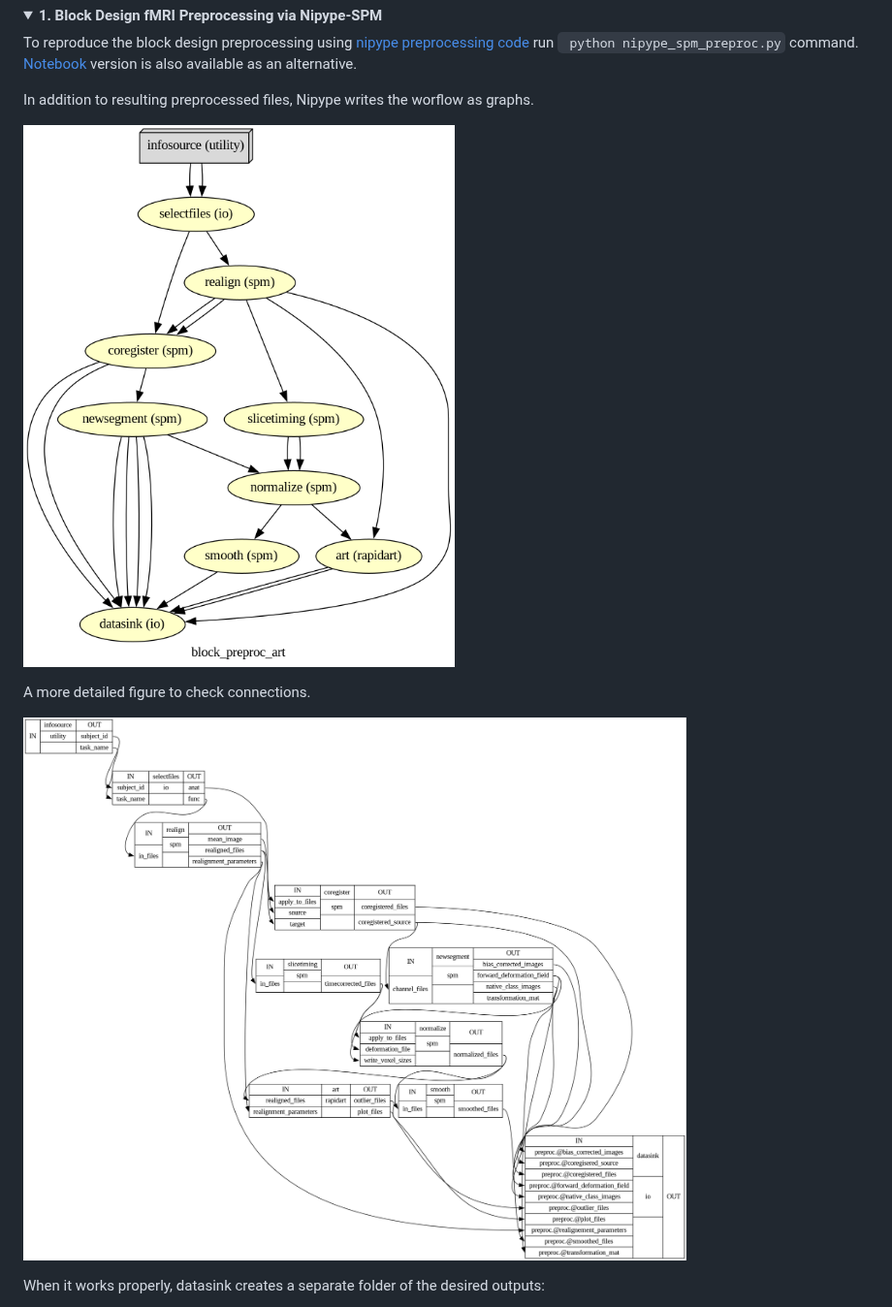
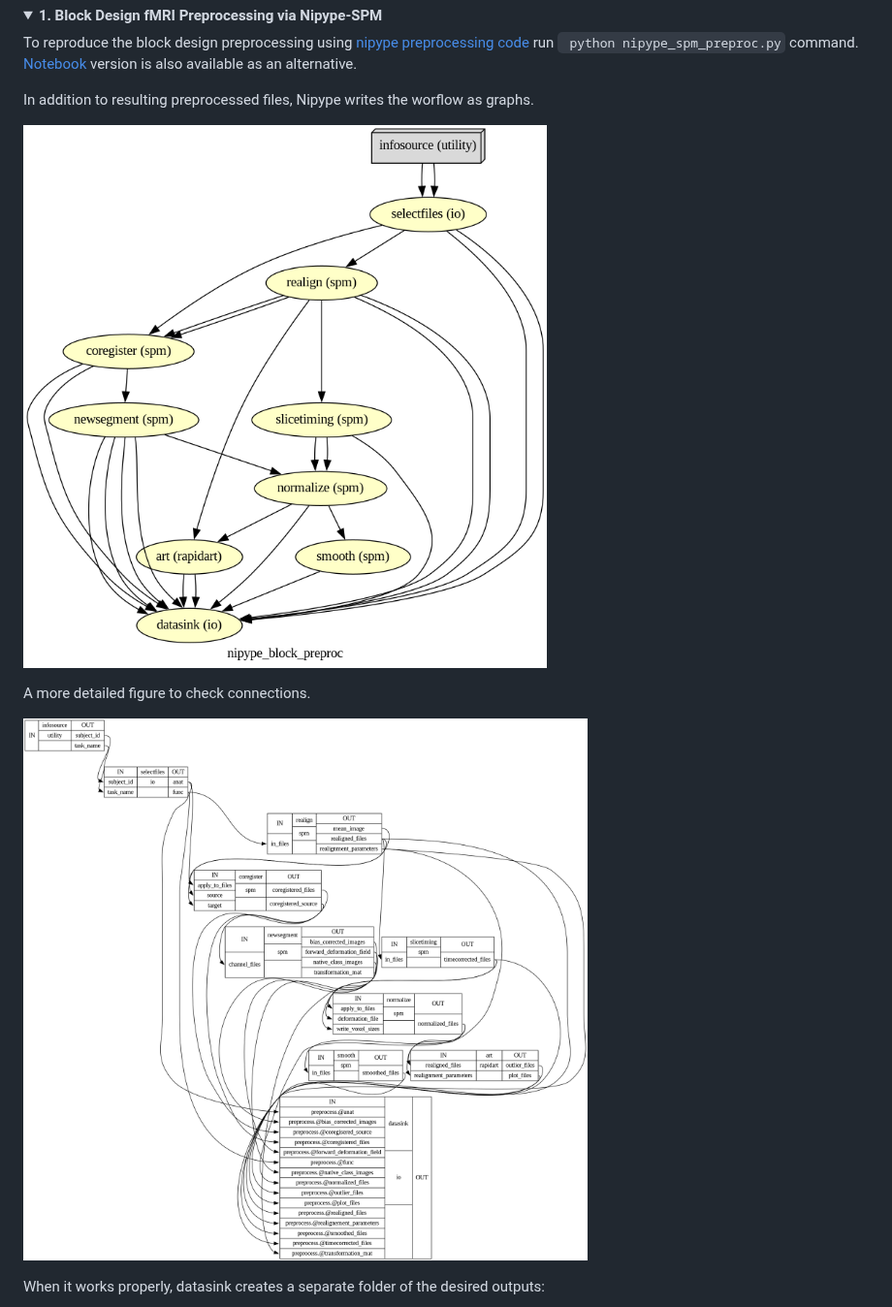
Before and after one commit to Inria-Empenn/spmbasics, a Markdown page: README.md, the part around the change. Shown at 97% size. Drawn GitHub-style; pictures changed too: figures/colored_block.png (added), figures/flat_block_detailed.png (added), figures/graph_detailed.png (deleted); folded sections open.

Commit message:
nipype preprocessing fix

```diff
--- a/README.md
+++ b/README.md
@@ -296,11 +296,11 @@ In addition to resulting preprocessed files, Nipype writes the worflow as graphs
 
 
 
-![Nipype First Figure](figures/preproc_basicgraph.png)
+![Nipype First Figure](figures/colored_block.png)
 
 A more detailed figure to check connections.
 
-![Nipype Detailed](figures/graph_detailed.png)
+![Nipype Detailed](figures/flat_block_detailed.png)
 
 When it works properly, datasink creates a separate folder of the desired outputs:
 
```
Also changed, not shown: 2 other files.
